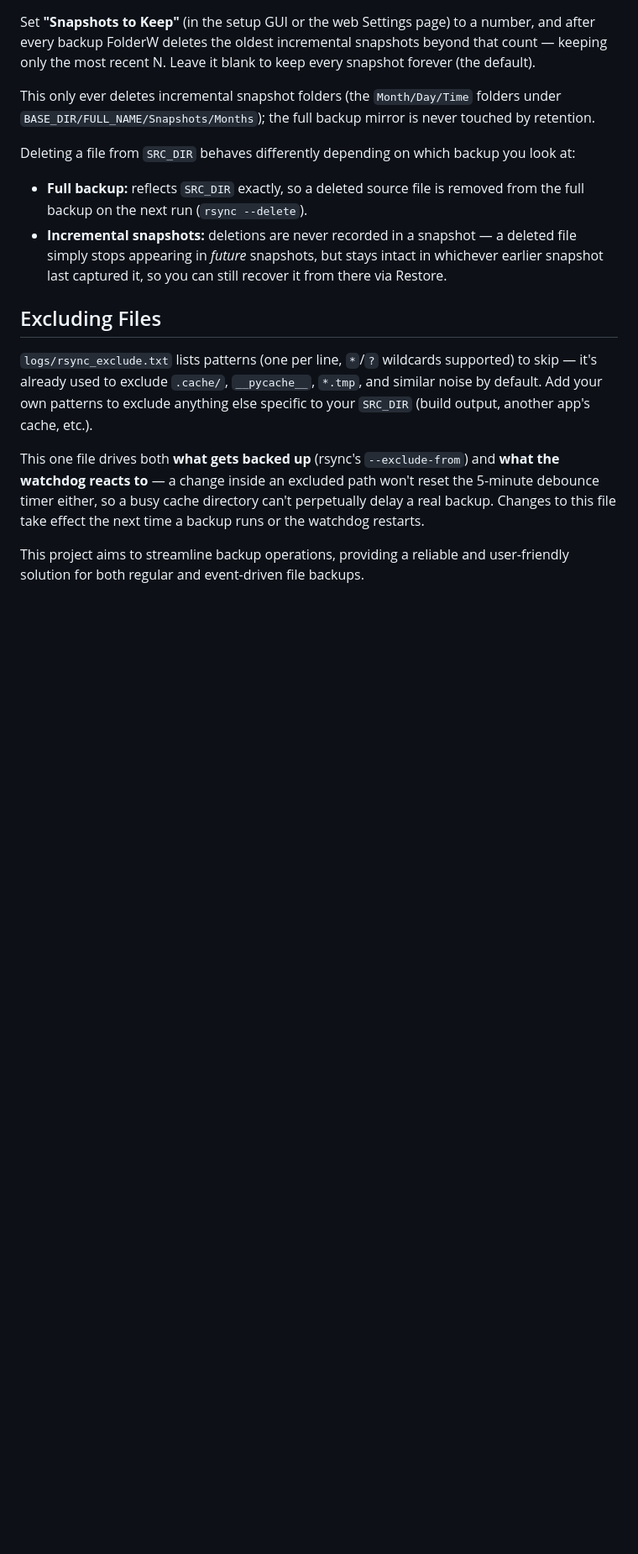
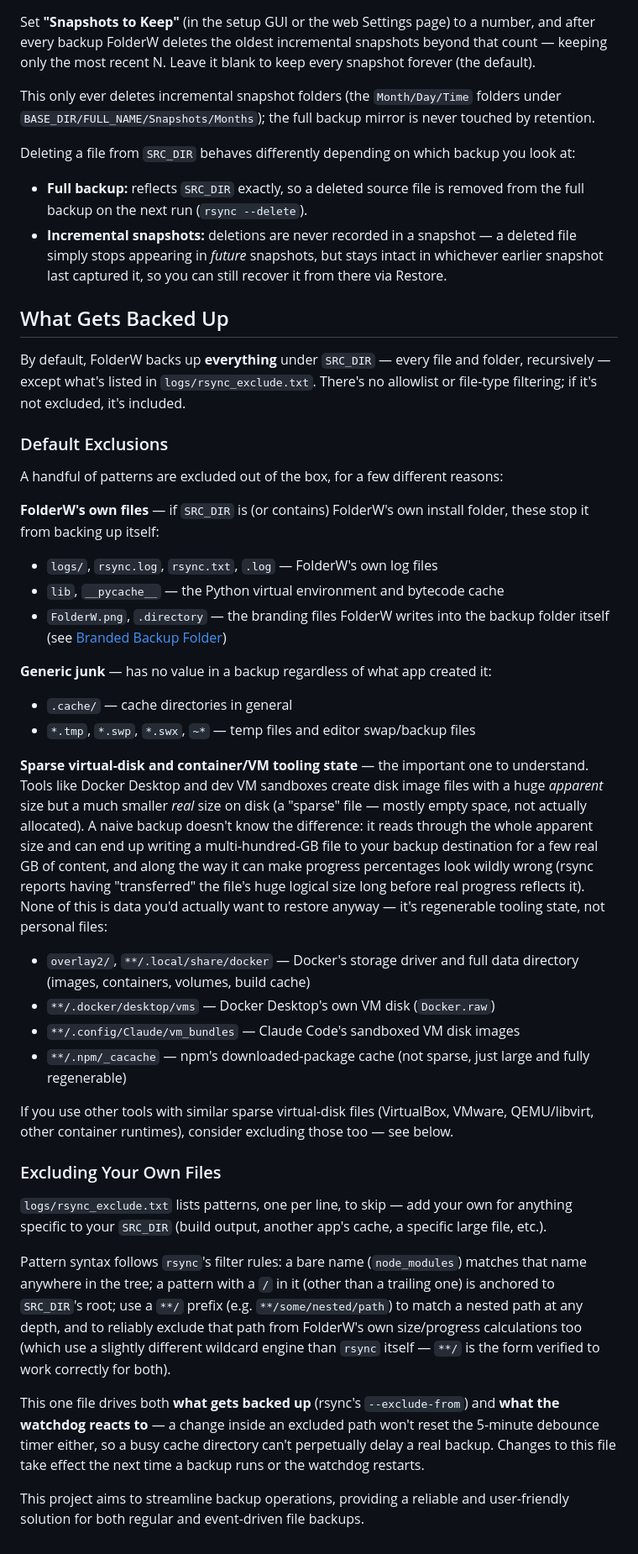
Before and after one commit to Cuban100/FolderW, a Markdown page: README.md, the part around the change. Shown at 84% size. Drawn GitHub-style; blank space fills up the shorter version.

Commit message:
Document default backup scope and exclusions comprehensively
Expanded the old "Excluding Files" section (which only gave a few
examples) into "What Gets Backed Up" — states the default scope
explicitly (everything under SRC_DIR unless excluded), lists every
current default exclusion grouped by why it's there, and explains the
sparse-file problem in plain terms (huge apparent size vs. real disk
usage) since that's the non-obvious category most worth understanding.
Also documents the rsync vs. du glob-matching difference in practical
terms (use a **/ prefix for nested paths) for anyone adding their own
patterns.

```diff
--- a/README.md
+++ b/README.md
@@ -170,9 +170,36 @@ Deleting a file from `SRC_DIR` behaves differently depending on which backup you
 - **Full backup:** reflects `SRC_DIR` exactly, so a deleted source file is removed from the full backup on the next run (`rsync --delete`).
 - **Incremental snapshots:** deletions are never recorded in a snapshot — a deleted file simply stops appearing in *future* snapshots, but stays intact in whichever earlier snapshot last captured it, so you can still recover it from there via Restore.
 
-## Excluding Files
+## What Gets Backed Up
 
-`logs/rsync_exclude.txt` lists patterns (one per line, `*`/`?` wildcards supported) to skip — it's already used to exclude `.cache/`, `__pycache__`, `*.tmp`, and similar noise by default. Add your own patterns to exclude anything else specific to your `SRC_DIR` (build output, another app's cache, etc.).
+By default, FolderW backs up **everything** under `SRC_DIR` — every file and folder, recursively — except what's listed in `logs/rsync_exclude.txt`. There's no allowlist or file-type filtering; if it's not excluded, it's included.
+
+### Default Exclusions
+
+A handful of patterns are excluded out of the box, for a few different reasons:
+
+**FolderW's own files** — if `SRC_DIR` is (or contains) FolderW's own install folder, these stop it from backing up itself:
+- `logs/`, `rsync.log`, `rsync.txt`, `.log` — FolderW's own log files
+- `lib`, `__pycache__` — the Python virtual environment and bytecode cache
+- `FolderW.png`, `.directory` — the branding files FolderW writes into the backup folder itself (see [Branded Backup Folder](#features))
+
+**Generic junk** — has no value in a backup regardless of what app created it:
+- `.cache/` — cache directories in general
+- `*.tmp`, `*.swp`, `*.swx`, `~*` — temp files and editor swap/backup files
+
+**Sparse virtual-disk and container/VM tooling state** — the important one to understand. Tools like Docker Desktop and dev VM sandboxes create disk image files with a huge *apparent* size but a much smaller *real* size on disk (a "sparse" file — mostly empty space, not actually allocated). A naive backup doesn't know the difference: it reads through the whole apparent size and can end up writing a multi-hundred-GB file to your backup destination for a few real GB of content, and along the way it can make progress percentages look wildly wrong (rsync reports having "transferred" the file's huge logical size long before real progress reflects it). None of this is data you'd actually want to restore anyway — it's regenerable tooling state, not personal files:
+- `overlay2/`, `**/.local/share/docker` — Docker's storage driver and full data directory (images, containers, volumes, build cache)
+- `**/.docker/desktop/vms` — Docker Desktop's own VM disk (`Docker.raw`)
+- `**/.config/Claude/vm_bundles` — Claude Code's sandboxed VM disk images
+- `**/.npm/_cacache` — npm's downloaded-package cache (not sparse, just large and fully regenerable)
+
+If you use other tools with similar sparse virtual-disk files (VirtualBox, VMware, QEMU/libvirt, other container runtimes), consider excluding those too — see below.
+
+### Excluding Your Own Files
+
+`logs/rsync_exclude.txt` lists patterns, one per line, to skip — add your own for anything specific to your `SRC_DIR` (build output, another app's cache, a specific large file, etc.).
+
+Pattern syntax follows `rsync`'s filter rules: a bare name (`node_modules`) matches that name anywhere in the tree; a pattern with a `/` in it (other than a trailing one) is anchored to `SRC_DIR`'s root; use a `**/` prefix (e.g. `**/some/nested/path`) to match a nested path at any depth, and to reliably exclude that path from FolderW's own size/progress calculations too (which use a slightly different wildcard engine than `rsync` itself — `**/` is the form verified to work correctly for both).
 
 This one file drives both **what gets backed up** (rsync's `--exclude-from`) and **what the watchdog reacts to** — a change inside an excluded path won't reset the 5-minute debounce timer either, so a busy cache directory can't perpetually delay a real backup. Changes to this file take effect the next time a backup runs or the watchdog restarts.
 
```
